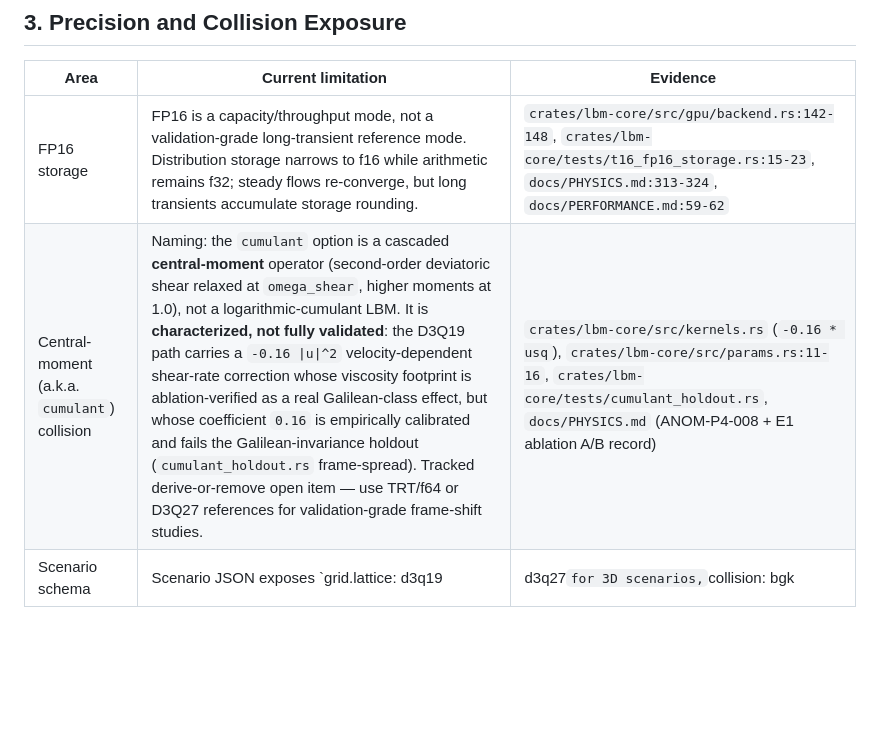
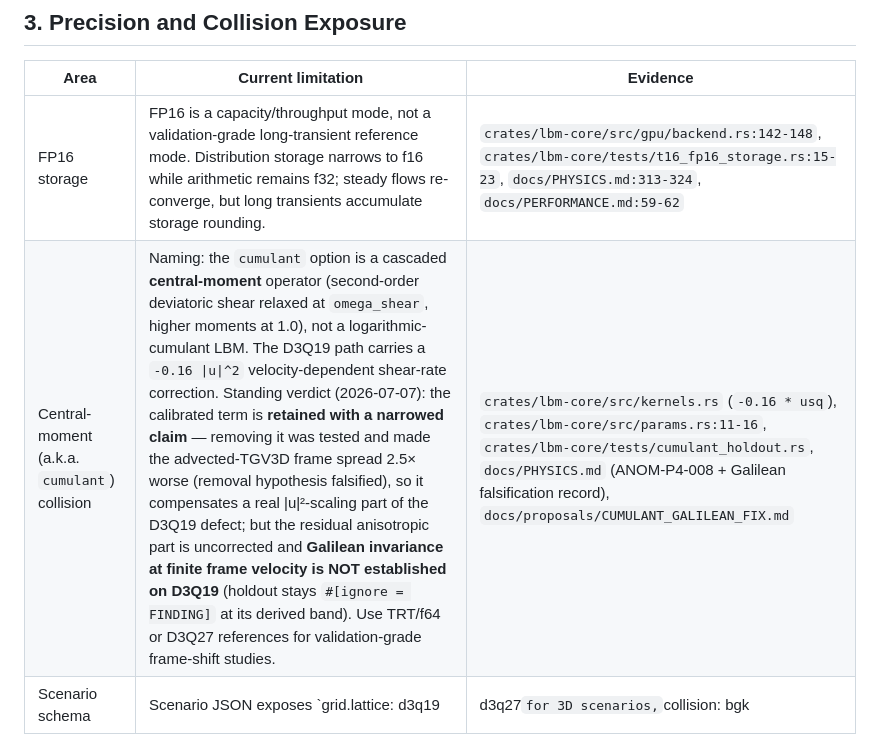
Before and after one commit to TakuTsuzuki/lbmflow, a Markdown page: docs/LIMITATIONS.md, the part around the change. Drawn GitHub-style; blank space fills up the shorter version.

```diff
--- a/docs/LIMITATIONS.md
+++ b/docs/LIMITATIONS.md
@@ -27,7 +27,7 @@ promises.
 | Area | Current limitation | Evidence |
 |---|---|---|
 | FP16 storage | FP16 is a capacity/throughput mode, not a validation-grade long-transient reference mode. Distribution storage narrows to f16 while arithmetic remains f32; steady flows re-converge, but long transients accumulate storage rounding. | `crates/lbm-core/src/gpu/backend.rs:142-148`, `crates/lbm-core/tests/t16_fp16_storage.rs:15-23`, `docs/PHYSICS.md:313-324`, `docs/PERFORMANCE.md:59-62` |
-| Central-moment (a.k.a. `cumulant`) collision | Naming: the `cumulant` option is a cascaded **central-moment** operator (second-order deviatoric shear relaxed at `omega_shear`, higher moments at 1.0), not a logarithmic-cumulant LBM. It is **characterized, not fully validated**: the D3Q19 path carries a `-0.16 \|u\|^2` velocity-dependent shear-rate correction whose viscosity footprint is ablation-verified as a real Galilean-class effect, but whose coefficient `0.16` is empirically calibrated and fails the Galilean-invariance holdout (`cumulant_holdout.rs` frame-spread). Tracked derive-or-remove open item — use TRT/f64 or D3Q27 references for validation-grade frame-shift studies. | `crates/lbm-core/src/kernels.rs` (`-0.16 * usq`), `crates/lbm-core/src/params.rs:11-16`, `crates/lbm-core/tests/cumulant_holdout.rs`, `docs/PHYSICS.md` (ANOM-P4-008 + E1 ablation A/B record) |
+| Central-moment (a.k.a. `cumulant`) collision | Naming: the `cumulant` option is a cascaded **central-moment** operator (second-order deviatoric shear relaxed at `omega_shear`, higher moments at 1.0), not a logarithmic-cumulant LBM. The D3Q19 path carries a `-0.16 \|u\|^2` velocity-dependent shear-rate correction. Standing verdict (2026-07-07): the calibrated term is **retained with a narrowed claim** — removing it was tested and made the advected-TGV3D frame spread 2.5× worse (removal hypothesis falsified), so it compensates a real \|u\|²-scaling part of the D3Q19 defect; but the residual anisotropic part is uncorrected and **Galilean invariance at finite frame velocity is NOT established on D3Q19** (holdout stays `#[ignore = FINDING]` at its derived band). Use TRT/f64 or D3Q27 references for validation-grade frame-shift studies. | `crates/lbm-core/src/kernels.rs` (`-0.16 * usq`), `crates/lbm-core/src/params.rs:11-16`, `crates/lbm-core/tests/cumulant_holdout.rs`, `docs/PHYSICS.md` (ANOM-P4-008 + Galilean falsification record), `docs/proposals/CUMULANT_GALILEAN_FIX.md` |
 | Scenario schema | Scenario JSON exposes `grid.lattice: d3q19 | d3q27` for 3D scenarios, `collision: bgk | trt | cumulant`, and `compute.storage: f32 | f16`, but with narrow honored paths: D3Q27 is CPU-only for open-face scenario dispatch, cumulant only on 3D CPU scenarios, and f16 only on 2D D2Q9 GPU scenarios (SHADER_F16 adapter required). All other combinations are rejected with explicit errors — no silent fallback. MPI hints remain unexposed. | `crates/lbm-scenario/src/lib.rs` (`LatticeSpec`, `CollisionSpec`, `StorageSpec`, `GPU_D3Q27_OPEN_FACES_UNSUPPORTED`/`GPU_F16_*` errors), manifest `provenance` in `crates/lbm-cli/src/runner.rs` |
 
 ## 4. Particles
```
Also changed, not shown: docs/PHYSICS.md (+4 -30 lines), 1 other file.
